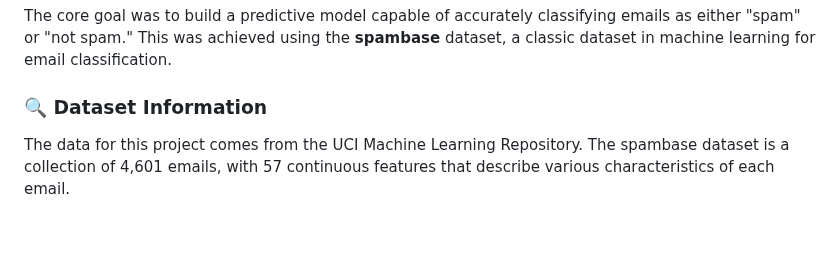
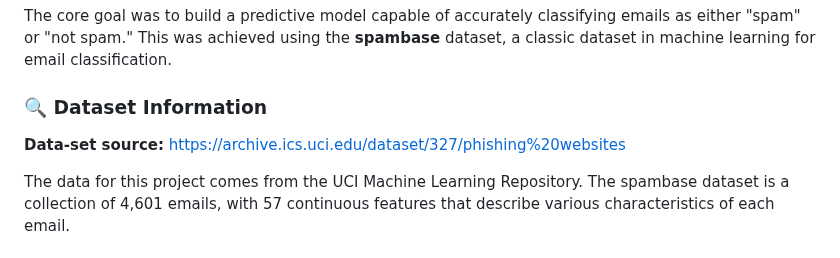
Before and after one commit to Marvin1ngabo/Final_exam_BigData, a Markdown page: README.md, the part around the change. Rendered like a GitHub page; blank space fills up the shorter version.

```diff
--- a/README.md
+++ b/README.md
@@ -6,6 +6,8 @@ This capstone project, SpamDetector, is an end-to-end solution for detecting and
 The core goal was to build a predictive model capable of accurately classifying emails as either "spam" or "not spam." This was achieved using the **spambase** dataset, a classic dataset in machine learning for email classification.
 
 ### 🔍 Dataset Information
+
+ **Data-set source:** https://archive.ics.uci.edu/dataset/327/phishing%20websites
 
 The data for this project comes from the UCI Machine Learning Repository. The spambase dataset is a collection of 4,601 emails, with 57 continuous features that describe various characteristics of each email.
 
```
